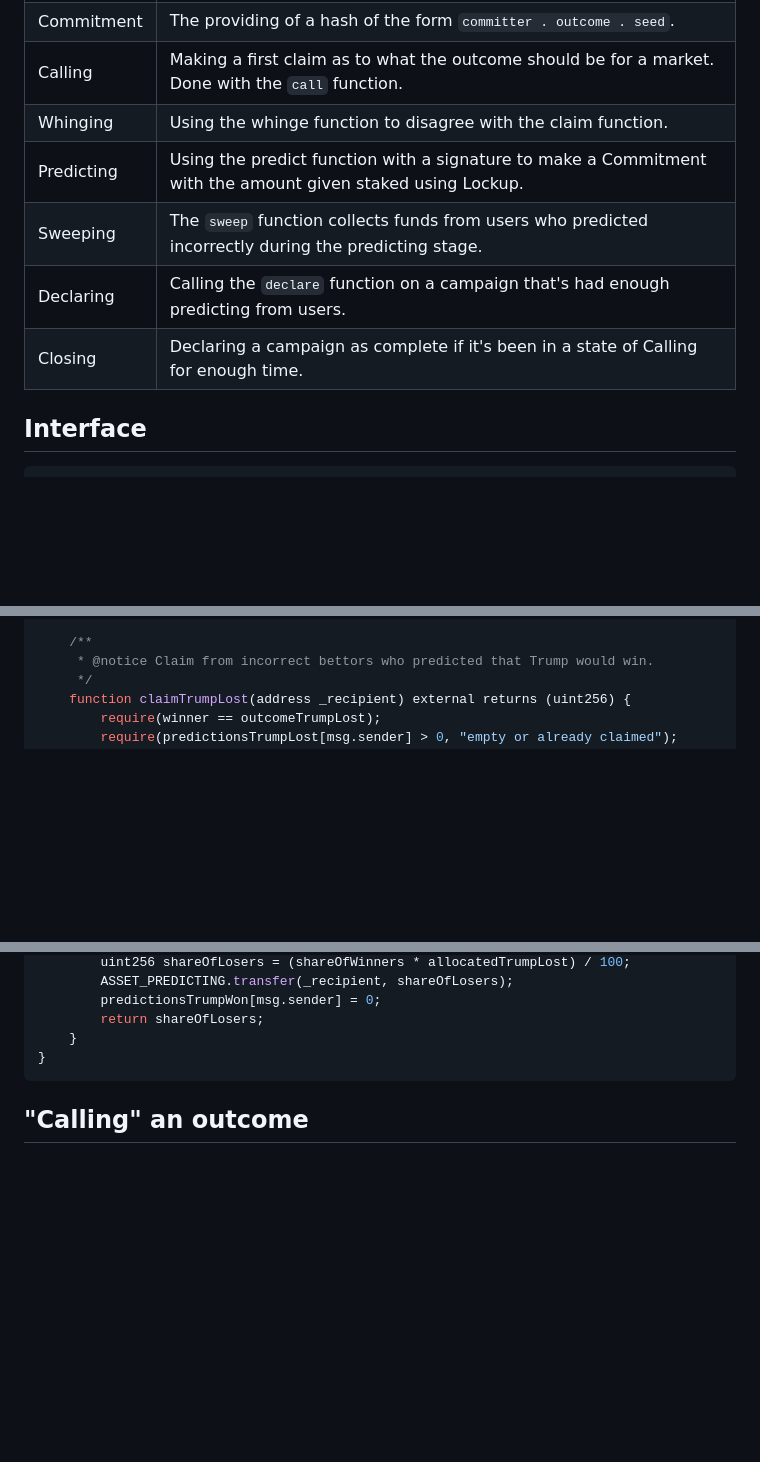
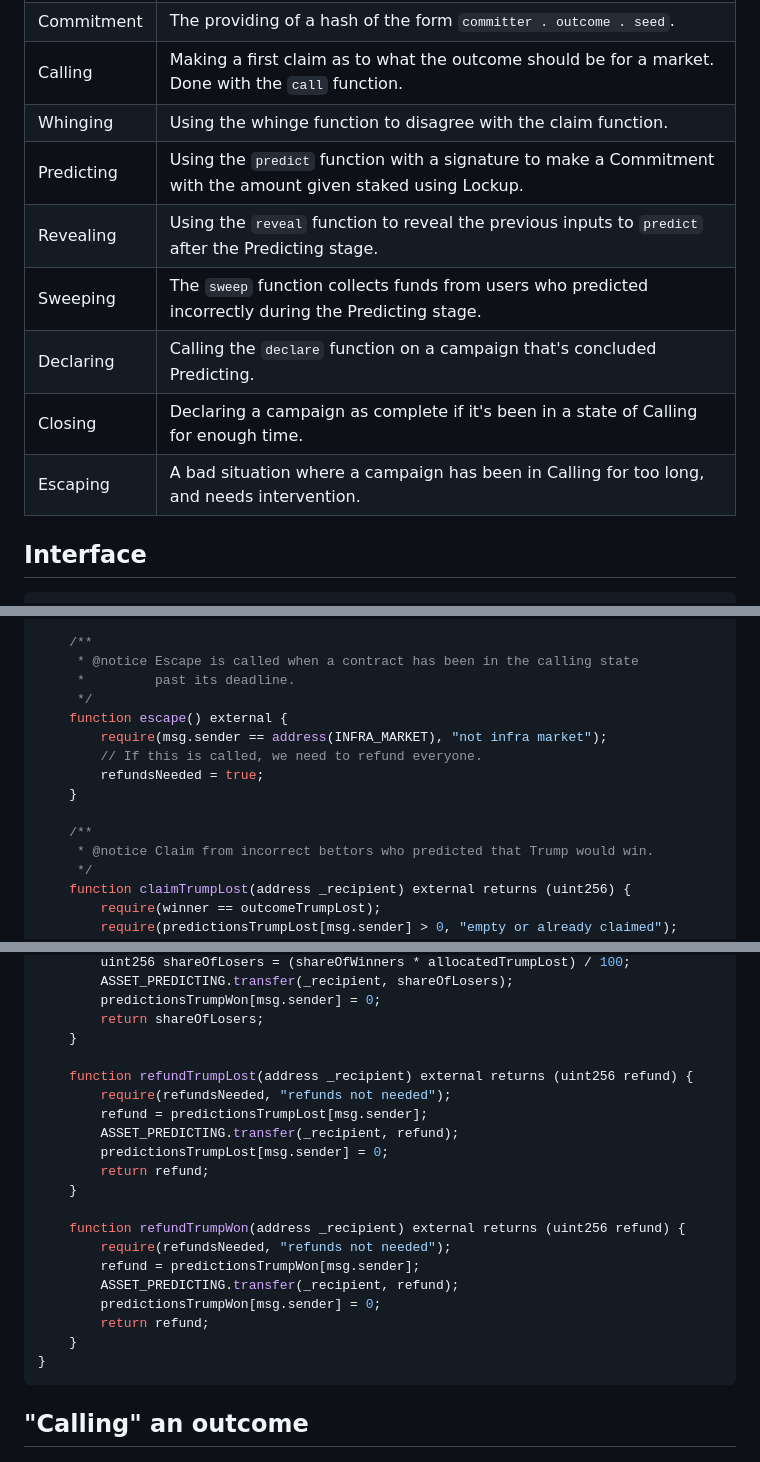
Before and after one commit to fluidity-money/arbinframarkets.xyz, a Markdown page: README.md, 3 parts joined by grey strips. GitHub-like rendering; blank space fills up the shorter version.

Commit message:
Add escape function

````diff
--- a/README.md
+++ b/README.md
@@ -41,10 +41,12 @@ sequenceDiagram
 | Commitment | The providing of a hash of the form `committer . outcome . seed`. |
 | Calling    | Making a first claim as to what the outcome should be for a market. Done with the `call` function. |
 | Whinging   | Using the whinge function to disagree with the claim function. |
-| Predicting | Using the predict function with a signature to make a Commitment with the amount given staked using Lockup. |
-| Sweeping   | The `sweep` function collects funds from users who predicted incorrectly during the predicting stage. |
-| Declaring  | Calling the `declare` function on a campaign that's had enough predicting from users. |
+| Predicting | Using the `predict` function with a signature to make a Commitment with the amount given staked using Lockup. |
+| Revealing  | Using the `reveal` function to reveal the previous inputs to `predict` after the Predicting stage. |
+| Sweeping   | The `sweep` function collects funds from users who predicted incorrectly during the Predicting stage. |
+| Declaring  | Calling the `declare` function on a campaign that's concluded Predicting. |
 | Closing    | Declaring a campaign as complete if it's been in a state of Calling for enough time. |
+| Escaping   | A bad situation where a campaign has been in Calling for too long, and needs intervention. |
 
 ## Interface
 
@@ -324,6 +334,16 @@ contract PariMutuelMarket is IDecidable {
     }
 
     /**
+     * @notice Escape is called when a contract has been in the calling state
+     *         past its deadline.
+     */
+    function escape() external {
+        require(msg.sender == address(INFRA_MARKET), "not infra market");
+        // If this is called, we need to refund everyone.
+        refundsNeeded = true;
+    }
+
+    /**
      * @notice Claim from incorrect bettors who predicted that Trump would win.
      */
     function claimTrumpLost(address _recipient) external returns (uint256) {
@@ -350,6 +370,22 @@ contract PariMutuelMarket is IDecidable {
         predictionsTrumpWon[msg.sender] = 0;
         return shareOfLosers;
     }
+
+    function refundTrumpLost(address _recipient) external returns (uint256 refund) {
+        require(refundsNeeded, "refunds not needed");
+        refund = predictionsTrumpLost[msg.sender];
+        ASSET_PREDICTING.transfer(_recipient, refund);
+        predictionsTrumpLost[msg.sender] = 0;
+        return refund;
+    }
+
+    function refundTrumpWon(address _recipient) external returns (uint256 refund) {
+        require(refundsNeeded, "refunds not needed");
+        refund = predictionsTrumpWon[msg.sender];
+        ASSET_PREDICTING.transfer(_recipient, refund);
+        predictionsTrumpWon[msg.sender] = 0;
+        return refund;
+    }
 }
 ```
 
````
Also changed, not shown: other parts of README.md (+9 -1 lines).
